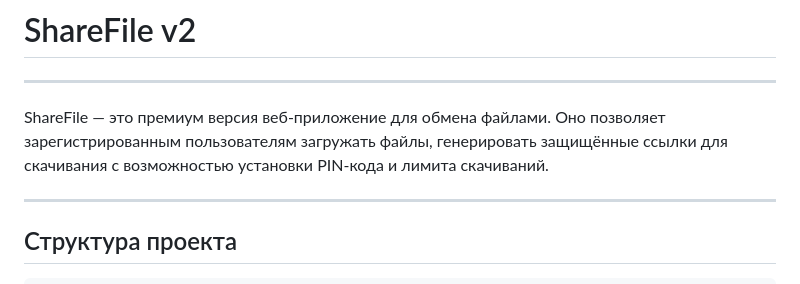
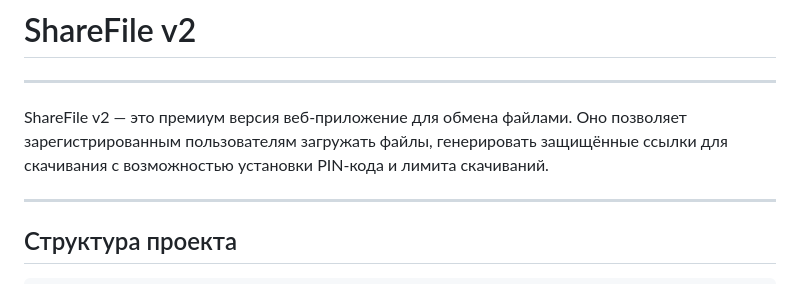
Before and after one commit to Ndienyc/ShareFile, a Markdown page: README.md, the part around the change. Rendered like a GitHub page.

```diff
--- a/README.md
+++ b/README.md
@@ -2,7 +2,7 @@
 ---
 
 
-ShareFile — это премиум версия веб-приложение для обмена файлами. Оно позволяет зарегистрированным пользователям загружать файлы, генерировать защищённые ссылки для скачивания с возможностью установки PIN-кода и лимита скачиваний.
+ShareFile v2 — это премиум версия веб-приложение для обмена файлами. Оно позволяет зарегистрированным пользователям загружать файлы, генерировать защищённые ссылки для скачивания с возможностью установки PIN-кода и лимита скачиваний.
 
 ---
 
```
